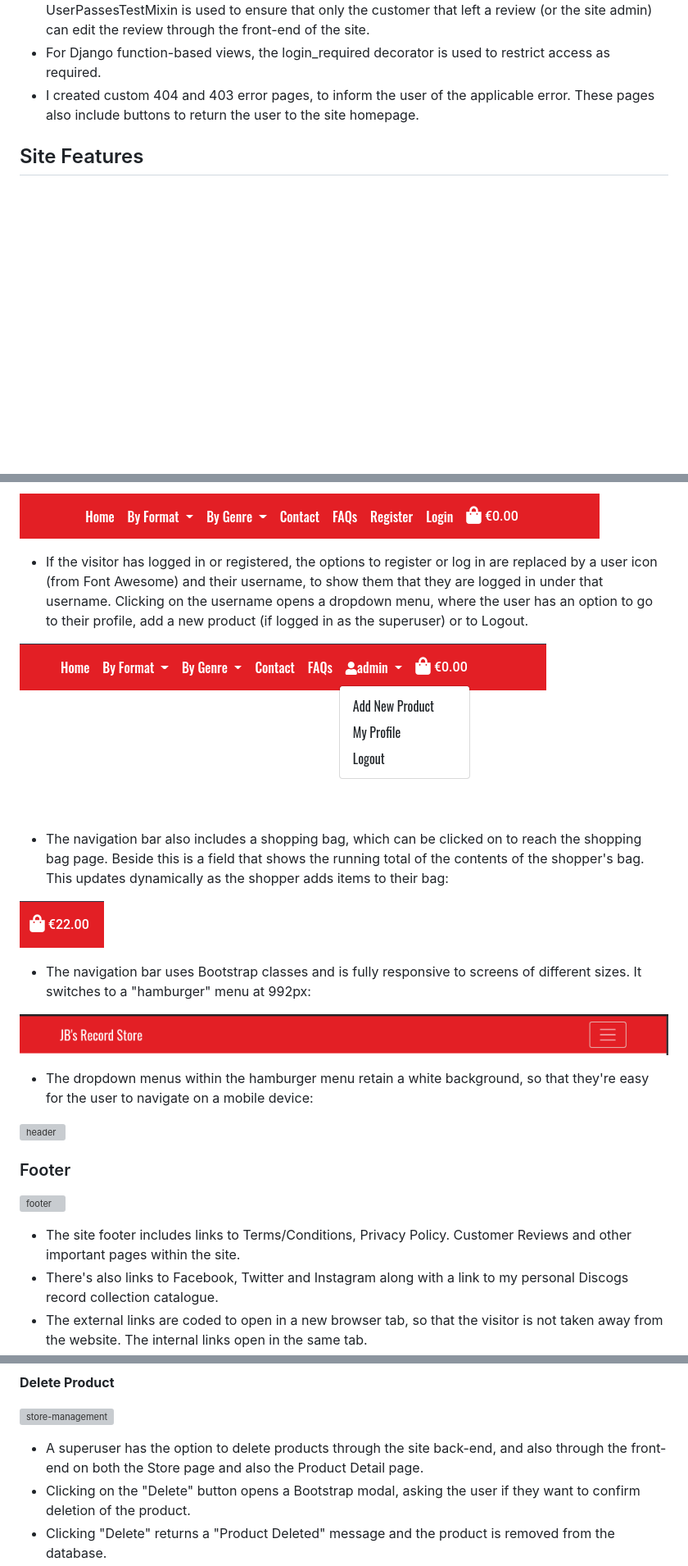
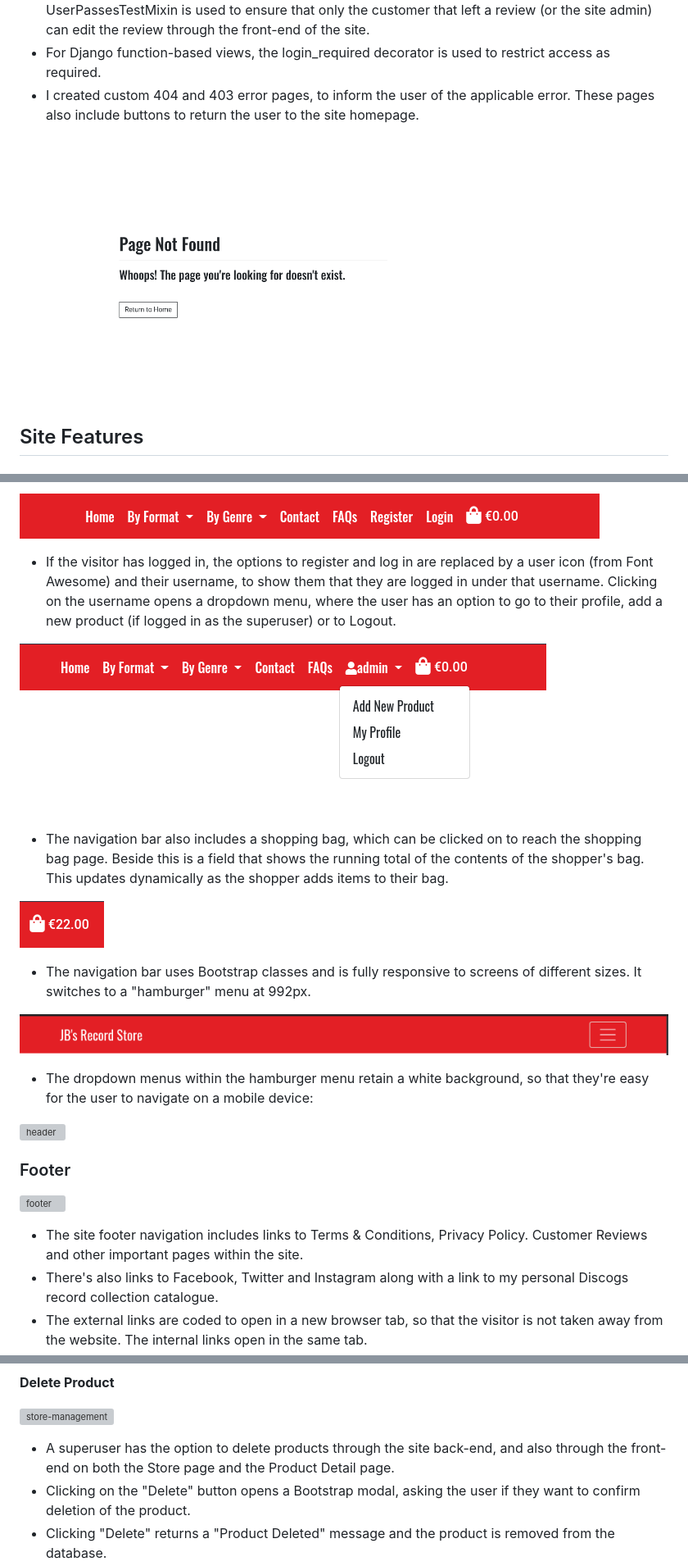
Before and after one commit to JBurrellIRL/ProjectFive, a Markdown page: README.md, 3 parts joined by grey strips. Shown: that part at 82% size. GitHub-like rendering; pictures changed too: docs/readme_images/404-error.png (added); blank space fills up the shorter version; grey boxes are pictures that could not be loaded.

Commit message:
Adjustments to README

```diff
--- a/README.md
+++ b/README.md
@@ -115,6 +115,8 @@ During development, SQLite was used for the site database and for production, El
 - For Django function-based views, the login_required decorator is used to restrict access as required.
 - I created custom 404 and 403 error pages, to inform the user of the applicable error. These pages also include buttons to return the user to the site homepage.
 
+![404-error](docs/readme_images/404-error.png)
+
 ## Site Features
 
 ### Header
@@ -133,15 +135,15 @@ During development, SQLite was used for the site database and for production, El
 
 ![header](docs/readme_images/nav-logged-out.png)
 
-- If the visitor has logged in or registered, the options to register or log in are replaced by a user icon (from Font Awesome) and their username, to show them that they are logged in under that username. Clicking on the username opens a dropdown menu, where the user has an option to go to their profile, add a new product (if logged in as the superuser) or to Logout.
+- If the visitor has logged in, the options to register and log in are replaced by a user icon (from Font Awesome) and their username, to show them that they are logged in under that username. Clicking on the username opens a dropdown menu, where the user has an option to go to their profile, add a new product (if logged in as the superuser) or to Logout.
 
 ![header](docs/readme_images/nav-logged-in.png)
 
-- The navigation bar also includes a shopping bag, which can be clicked on to reach the shopping bag page. Beside this is a field that shows the running total of the contents of the shopper's bag. This updates dynamically as the shopper adds items to their bag:
+- The navigation bar also includes a shopping bag, which can be clicked on to reach the shopping bag page. Beside this is a field that shows the running total of the contents of the shopper's bag. This updates dynamically as the shopper adds items to their bag.
 
 ![header](docs/readme_images/shopping-bag.png)
 
-- The navigation bar uses Bootstrap classes and is fully responsive to screens of different sizes. It switches to a "hamburger" menu at 992px:
+- The navigation bar uses Bootstrap classes and is fully responsive to screens of different sizes. It switches to a "hamburger" menu at 992px.
 
 ![header](docs/readme_images/hamburger.png)
 
@@ -153,7 +155,7 @@ During development, SQLite was used for the site database and for production, El
 
 ![footer](docs/readme_images/footer.png)
 
-- The site footer includes links to Terms/Conditions, Privacy Policy. Customer Reviews and other important pages within the site.
+- The site footer navigation includes links to Terms & Conditions, Privacy Policy. Customer Reviews and other important pages within the site.
 - There's also links to Facebook, Twitter and Instagram along with a link to my personal Discogs record collection catalogue.
 - The external links are coded to open in a new browser tab, so that the visitor is not taken away from the website. The internal links open in the same tab.
 - There's also a reference to me as the site designer, along with a link to my personal website.
@@ -266,7 +268,7 @@ During development, SQLite was used for the site database and for production, El
 
 ![store-management](docs/readme_images/delete-product.png)
 
-- A superuser has the option to delete products through the site back-end, and also through the front-end on both the Store page and also the Product Detail page.
+- A superuser has the option to delete products through the site back-end, and also through the front-end on both the Store page and the Product Detail page.
 - Clicking on the "Delete" button opens a Bootstrap modal, asking the user if they want to confirm deletion of the product.
 - Clicking "Delete" returns a "Product Deleted" message and the product is removed from the database.
 
```
Also changed, not shown: other parts of README.md (+4 -4 lines).
